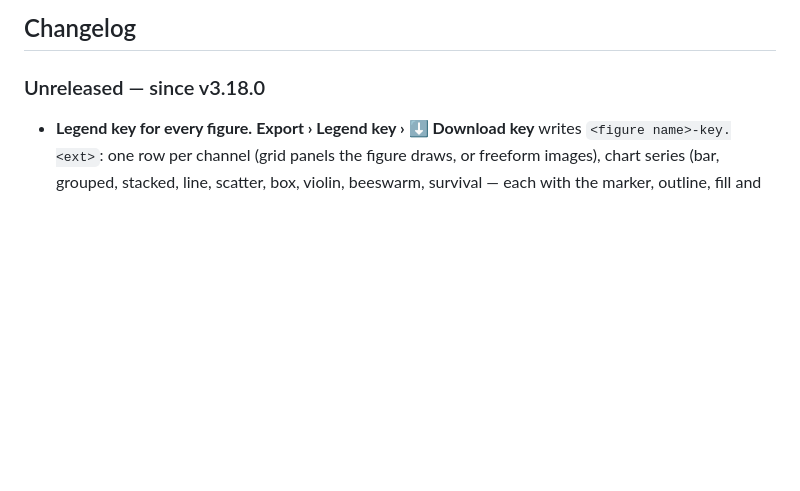
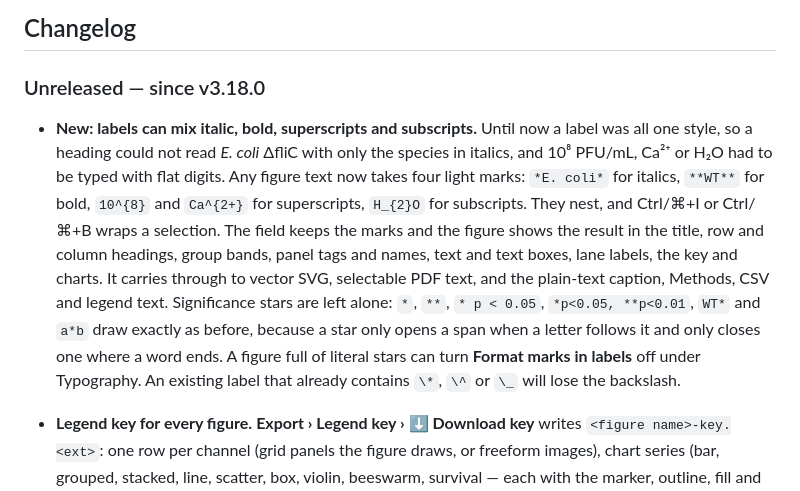
Before and after one commit to mbaffour/FigureLab, a Markdown page: README.md, the part around the change. GitHub-like rendering; blank space fills up the shorter version.

Commit message:
Changelog for formatting inside labels
Co-Authored-By: Claude <noreply@anthropic.com>

```diff
--- a/README.md
+++ b/README.md
@@ -283,6 +283,8 @@ display pixels = (µm length ÷ µm/px) × (display width ÷ original width)
 ## Changelog
 
 ### Unreleased — since v3.18.0
+
+- **New: labels can mix italic, bold, superscripts and subscripts.** Until now a label was all one style, so a heading could not read *E. coli* ΔfliC with only the species in italics, and 10⁸ PFU/mL, Ca²⁺ or H₂O had to be typed with flat digits. Any figure text now takes four light marks: `*E. coli*` for italics, `**WT**` for bold, `10^{8}` and `Ca^{2+}` for superscripts, `H_{2}O` for subscripts. They nest, and Ctrl/⌘+I or Ctrl/⌘+B wraps a selection. The field keeps the marks and the figure shows the result in the title, row and column headings, group bands, panel tags and names, text and text boxes, lane labels, the key and charts. It carries through to vector SVG, selectable PDF text, and the plain-text caption, Methods, CSV and legend text. Significance stars are left alone: `*`, `**`, `* p < 0.05`, `*p<0.05, **p<0.01`, `WT*` and `a*b` draw exactly as before, because a star only opens a span when a letter follows it and only closes one where a word ends. A figure full of literal stars can turn **Format marks in labels** off under Typography. An existing label that already contains `\*`, `\^` or `\_` will lose the backslash.
 
 - **Legend key for every figure.** **Export › Legend key › ⬇ Download key** writes `<figure name>-key.<ext>`: one row per channel (grid panels the figure draws, or freeform images), chart series (bar, grouped, stacked, line, scatter, box, violin, beeswarm, survival — each with the marker, outline, fill and line type its chart draws; a heatmap gets its colour bar and range) or gene-map feature type (its SBOL glyph), next to its name, in the figure's label font (a chart's own font in freeform), on the figure's background. There is no separate format setting for the key: it is written in the format the figure was last exported in (PNG until the first export; the button shows which, e.g. “⬇ Download key (SVG)”), through the same writers: PNG with its DPI, JPEG, WebP, TIFF, PDF with the names as real text, SVG as vector. It follows the figure: rename a series, change a LUT or palette, hide a panel or switch layout and the key, its SVG, the text and the placed key all change with it.
 - **The key goes in every bundle.** The submission package carries `-key.png`, `-key.tiff`, `-key.pdf`, `-key.svg` and `-key.txt`; Batch Export adds the key as PNG and SVG; the multi-page PDF ends with one key page for the whole figure; the PowerPoint gets the key as a movable picture on slide 2.
```
